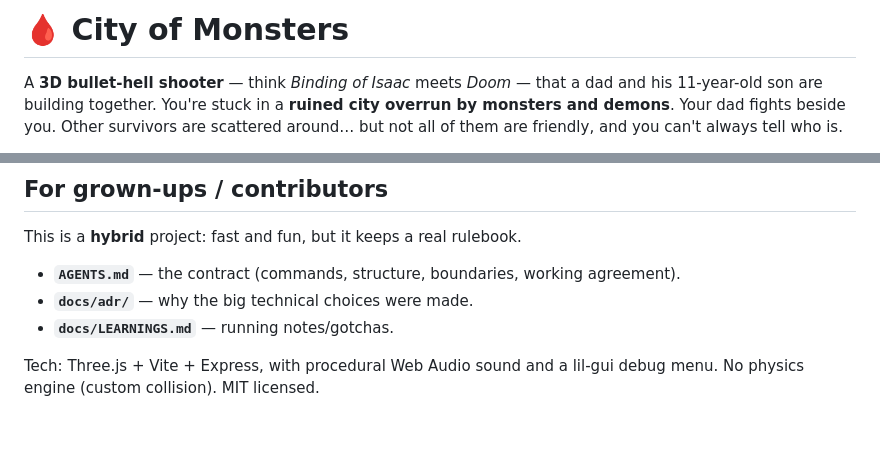
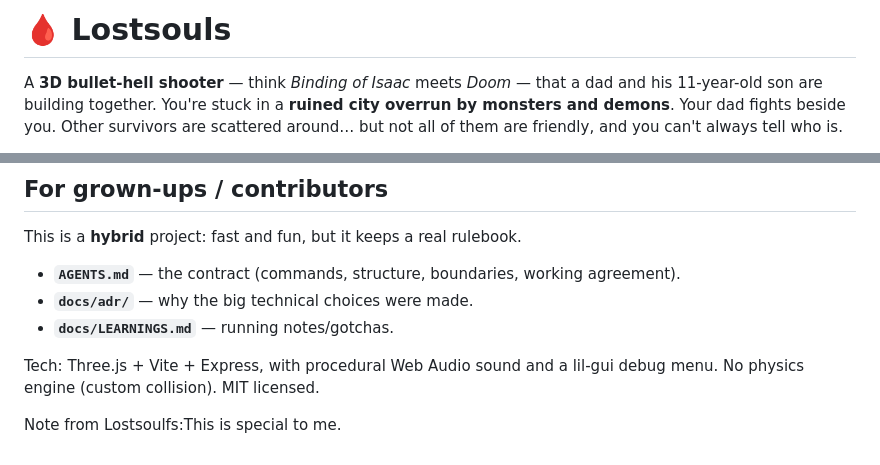
Before and after one commit to Lost-secuirty/lostsouls-game, a Markdown page: README.md, 2 parts joined by grey strips. Drawn GitHub-style; blank space fills up the shorter version.

Commit message:
Change project name to 'Lostsouls' and add note
Updated project title and added a personal note.

```diff
--- a/README.md
+++ b/README.md
@@ -1,4 +1,4 @@
-# 🩸 City of Monsters
+# 🩸 Lostsouls
 
 A **3D bullet-hell shooter** — think _Binding of Isaac_ meets _Doom_ — that a dad and
 his 11-year-old son are building together. You're stuck in a **ruined city overrun by
@@ -113,3 +113,6 @@ This is a **hybrid** project: fast and fun, but it keeps a real rulebook.
 
 Tech: Three.js + Vite + Express, with procedural Web Audio sound and a lil-gui debug menu. No physics engine
 (custom collision). MIT licensed.
+
+
+Note from Lostsoulfs:This is special to me.
```
